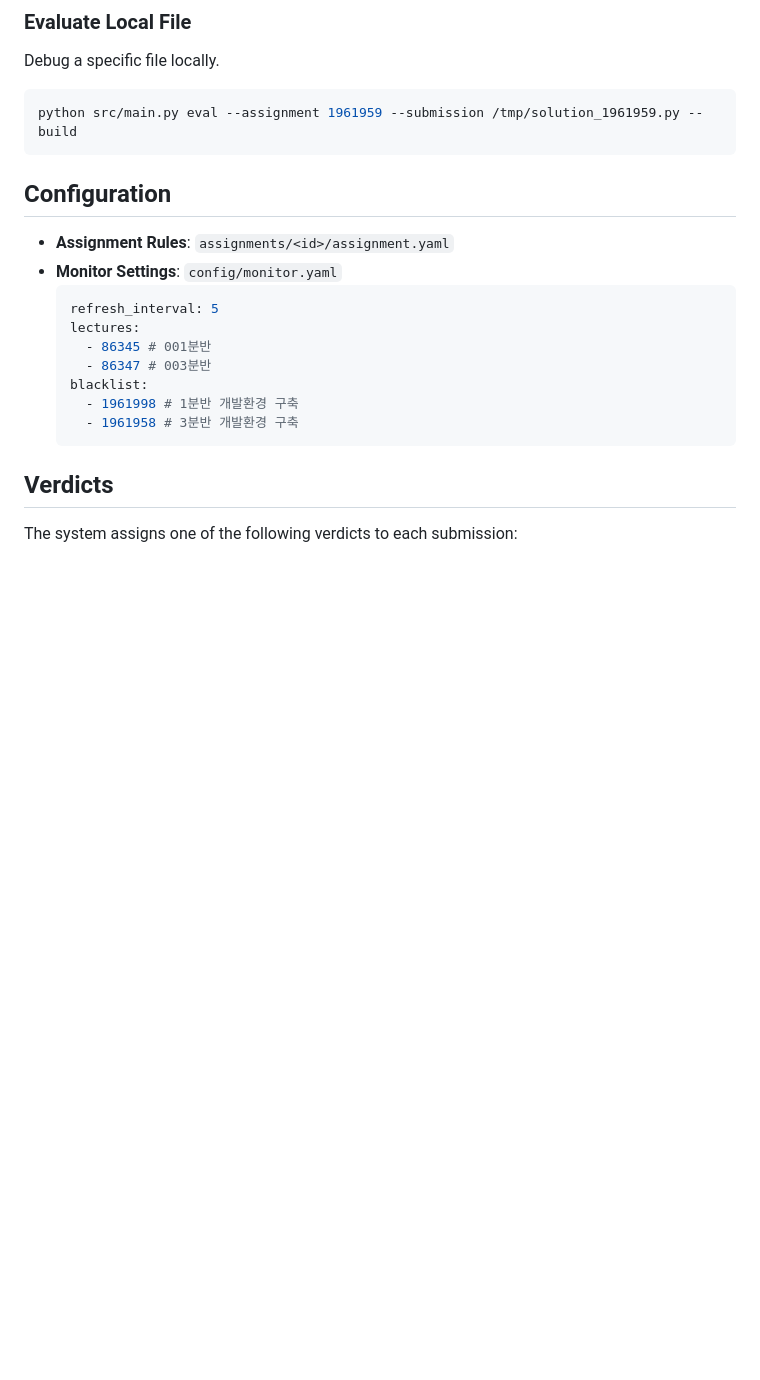
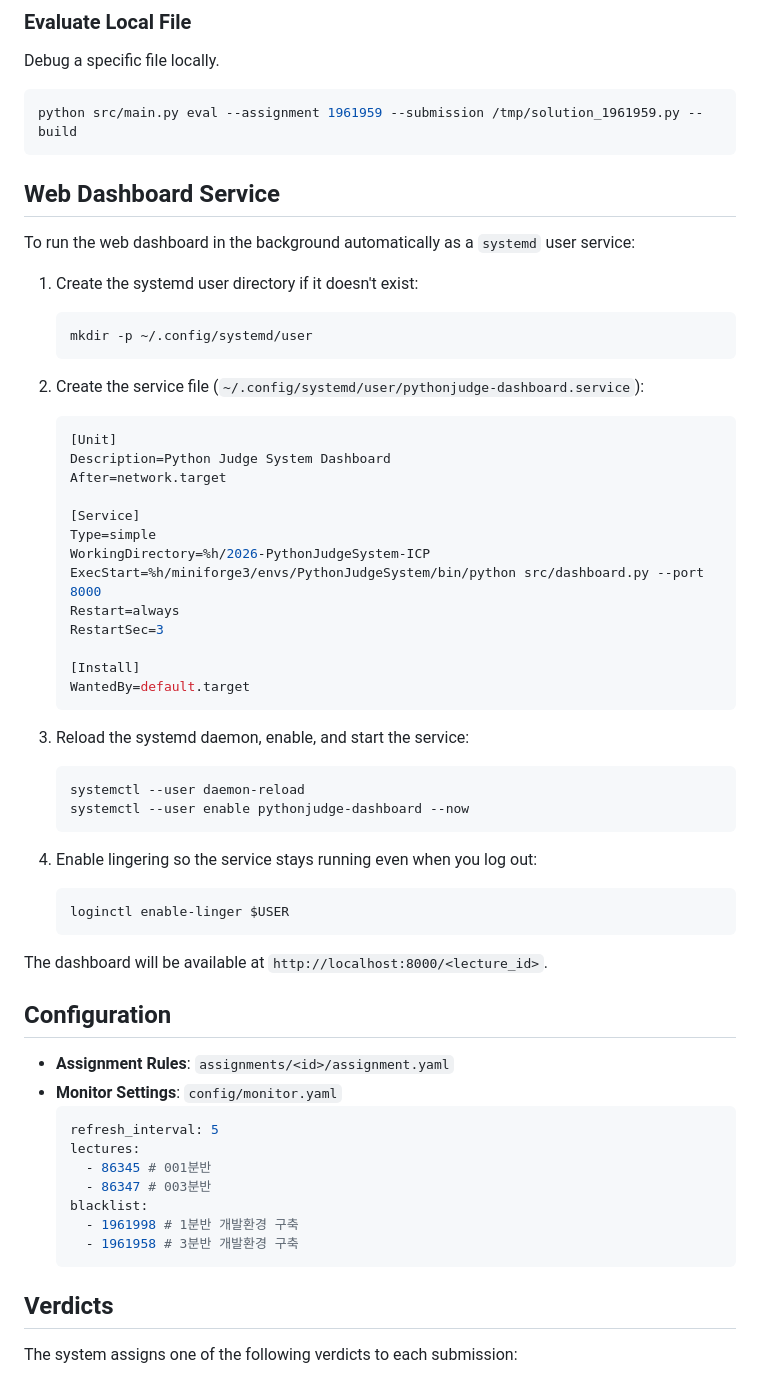
Before and after one commit to seonghoony/2026-PythonJudgeSystem-ICP, a Markdown page: README.md, the part around the change. Drawn GitHub-style; blank space fills up the shorter version.

Commit message:
make the dashboard a service

````diff
--- a/README.md
+++ b/README.md
@@ -101,6 +101,45 @@ Debug a specific file locally.
 ```bash
 python src/main.py eval --assignment 1961959 --submission /tmp/solution_1961959.py --build
 ```
+
+## Web Dashboard Service
+
+To run the web dashboard in the background automatically as a `systemd` user service:
+
+1. Create the systemd user directory if it doesn't exist:
+   ```bash
+   mkdir -p ~/.config/systemd/user
+   ```
+
+2. Create the service file (`~/.config/systemd/user/pythonjudge-dashboard.service`):
+   ```ini
+   [Unit]
+   Description=Python Judge System Dashboard
+   After=network.target
+
+   [Service]
+   Type=simple
+   WorkingDirectory=%h/2026-PythonJudgeSystem-ICP
+   ExecStart=%h/miniforge3/envs/PythonJudgeSystem/bin/python src/dashboard.py --port 8000
+   Restart=always
+   RestartSec=3
+
+   [Install]
+   WantedBy=default.target
+   ```
+
+3. Reload the systemd daemon, enable, and start the service:
+   ```bash
+   systemctl --user daemon-reload
+   systemctl --user enable pythonjudge-dashboard --now
+   ```
+
+4. Enable lingering so the service stays running even when you log out:
+   ```bash
+   loginctl enable-linger $USER
+   ```
+
+The dashboard will be available at `http://localhost:8000/<lecture_id>`.
 
 ## Configuration
 
````
